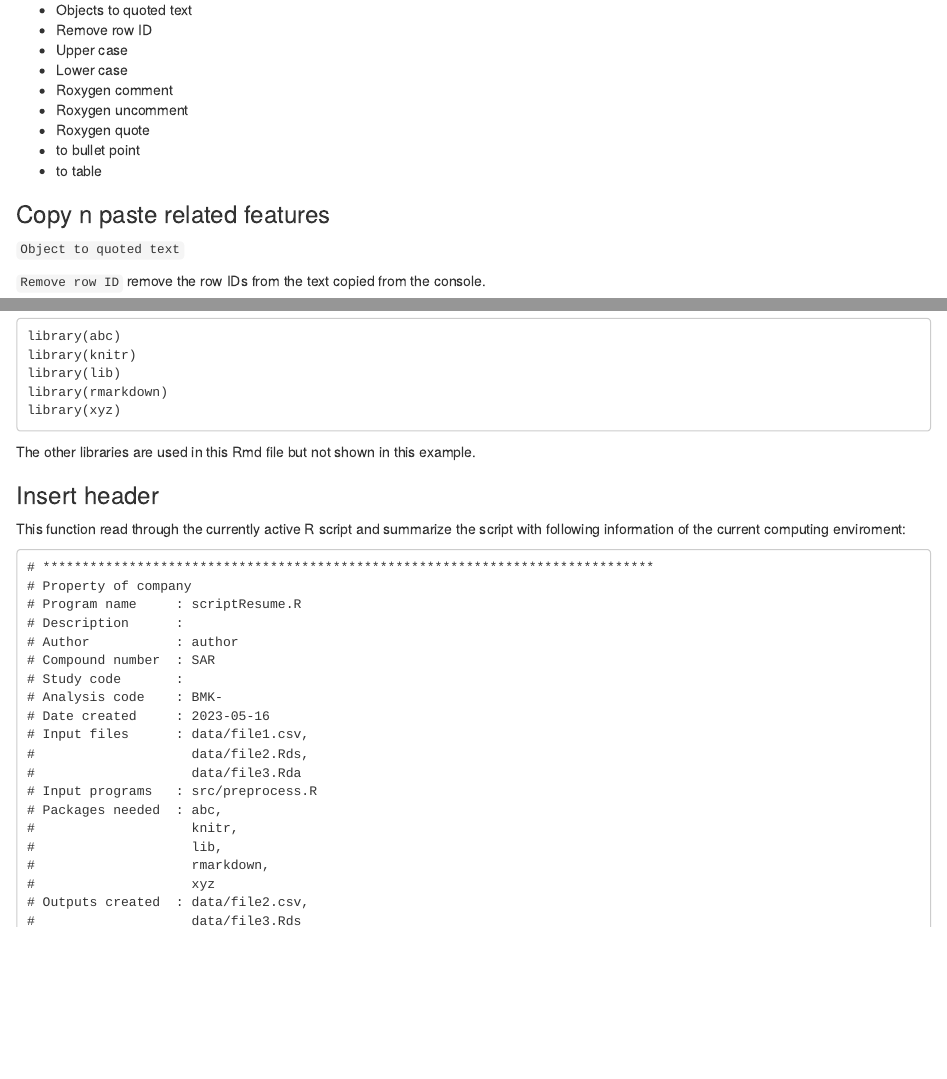
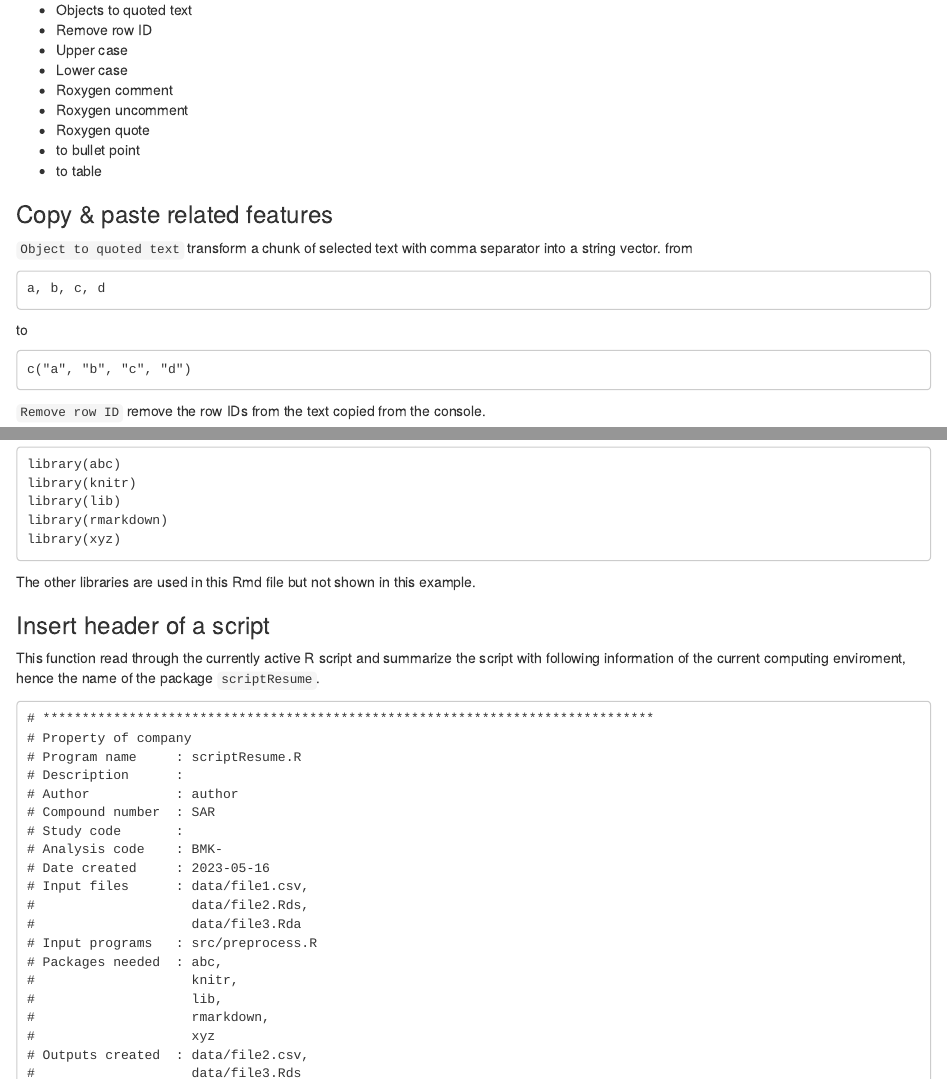
Before and after one commit to outboundbird/scriptResume, an R Markdown document (vignettes/scriptResume.Rmd): the page in a window 1100 px wide, from 240 px down, and a second part further down, joined at a grey line. Rendered offline with R 4.5, knitr and Pandoc, with nearby package versions; drawn as R Markdown's standard HTML page in place of the format the file asks for.

Commit message:
update content

````diff
--- a/vignettes/scriptResume.Rmd
+++ b/vignettes/scriptResume.Rmd
@@ -37,8 +37,17 @@ These addin functions help to facilitate coding process.
 - to bullet point
 - to table
 
-### Copy n paste related features
-`Object to quoted text`
+### Copy & paste related features
+`Object to quoted text` transform a chunk of selected text with comma separator into
+a string vector.
+from
+```
+a, b, c, d
+```
+to
+```
+c("a", "b", "c", "d")
+```
 
 `Remove row ID` remove the row IDs from the text copied from the console.
 
@@ -138,10 +147,10 @@ library(xyz)
 ```
 The other libraries are used in this Rmd file but not shown in this example.
 
-### Insert header
+### Insert header of a script
 
 This function read through the currently active R script and summarize the script
-with following information of the current computing enviroment:
+with following information of the current computing enviroment, hence the name of the package `scriptResume`.
 
 
 ```
````
Also changed, not shown: README.md, vignettes/scriptResume.Rmd (4 more changed lines).
